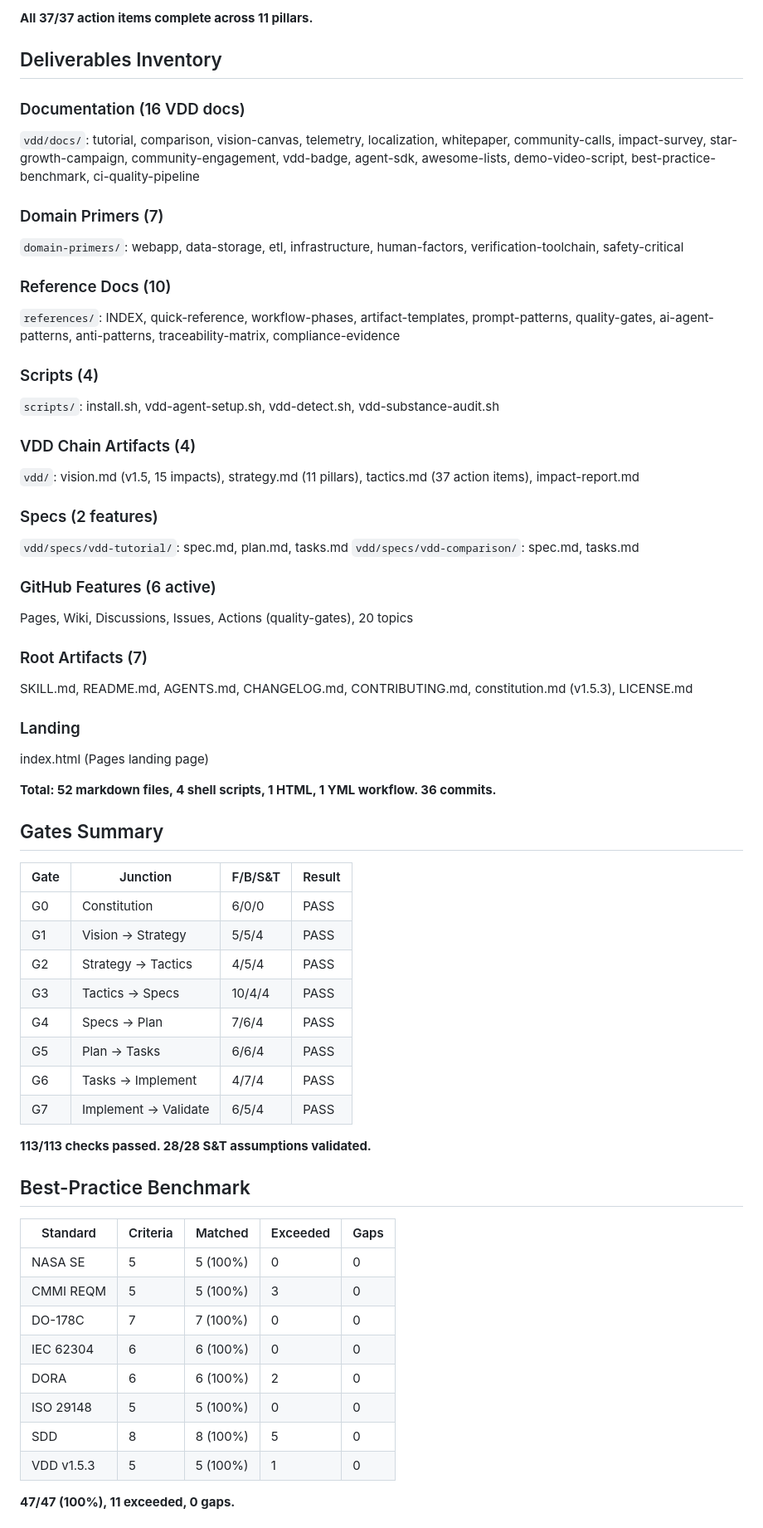
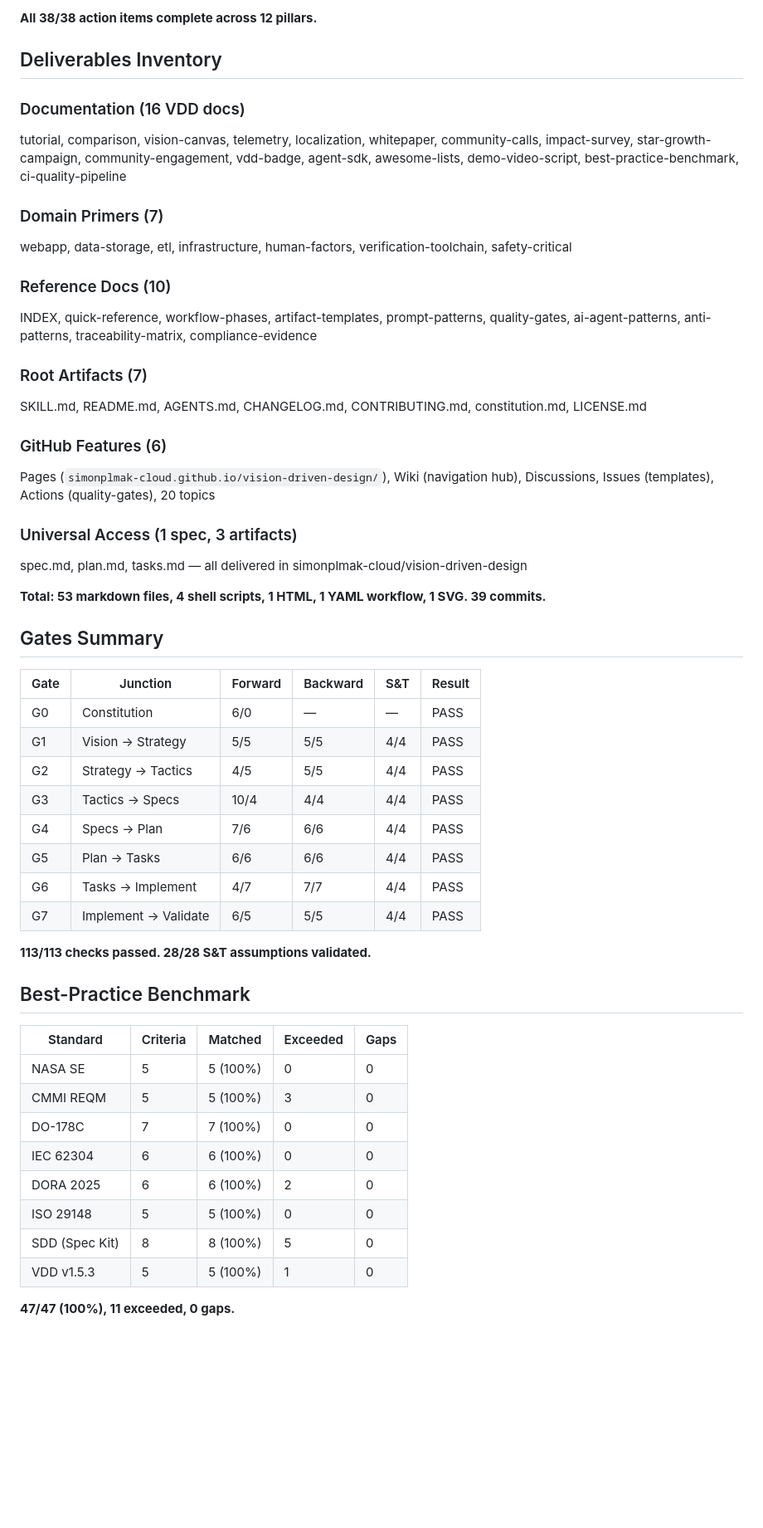
Before and after one commit to simonplmak-cloud/vision-driven-design, a Markdown page: vdd/impact-report.md, the part around one of its changes. Shown at 83% size. Drawn GitHub-style; blank space fills up the shorter version.

```diff
--- a/vdd/impact-report.md
+++ b/vdd/impact-report.md
@@ -46,50 +47,40 @@ Date: 2026-08-10 | Status: **COMPLETE** | Release: v1.5.3
 
-**All 37/37 action items complete across 11 pillars.**
+**All 38/38 action items complete across 12 pillars.**
 
 ## Deliverables Inventory
 
 ### Documentation (16 VDD docs)
-`vdd/docs/`: tutorial, comparison, vision-canvas, telemetry, localization, whitepaper, community-calls, impact-survey, star-growth-campaign, community-engagement, vdd-badge, agent-sdk, awesome-lists, demo-video-script, best-practice-benchmark, ci-quality-pipeline
+tutorial, comparison, vision-canvas, telemetry, localization, whitepaper, community-calls, impact-survey, star-growth-campaign, community-engagement, vdd-badge, agent-sdk, awesome-lists, demo-video-script, best-practice-benchmark, ci-quality-pipeline
 
 ### Domain Primers (7)
-`domain-primers/`: webapp, data-storage, etl, infrastructure, human-factors, verification-toolchain, safety-critical
+webapp, data-storage, etl, infrastructure, human-factors, verification-toolchain, safety-critical
 
 ### Reference Docs (10)
-`references/`: INDEX, quick-reference, workflow-phases, artifact-templates, prompt-patterns, quality-gates, ai-agent-patterns, anti-patterns, traceability-matrix, compliance-evidence
-
-### Scripts (4)
-`scripts/`: install.sh, vdd-agent-setup.sh, vdd-detect.sh, vdd-substance-audit.sh
-
-### VDD Chain Artifacts (4)
-`vdd/`: vision.md (v1.5, 15 impacts), strategy.md (11 pillars), tactics.md (37 action items), impact-report.md
-
-### Specs (2 features)
-`vdd/specs/vdd-tutorial/`: spec.md, plan.md, tasks.md
-`vdd/specs/vdd-comparison/`: spec.md, tasks.md
-
-### GitHub Features (6 active)
-Pages, Wiki, Discussions, Issues, Actions (quality-gates), 20 topics
+INDEX, quick-reference, workflow-phases, artifact-templates, prompt-patterns, quality-gates, ai-agent-patterns, anti-patterns, traceability-matrix, compliance-evidence
 
 ### Root Artifacts (7)
-SKILL.md, README.md, AGENTS.md, CHANGELOG.md, CONTRIBUTING.md, constitution.md (v1.5.3), LICENSE.md
+SKILL.md, README.md, AGENTS.md, CHANGELOG.md, CONTRIBUTING.md, constitution.md, LICENSE.md
 
-### Landing
-index.html (Pages landing page)
+### GitHub Features (6)
+Pages (`simonplmak-cloud.github.io/vision-driven-design/`), Wiki (navigation hub), Discussions, Issues (templates), Actions (quality-gates), 20 topics
 
-**Total: 52 markdown files, 4 shell scripts, 1 HTML, 1 YML workflow. 36 commits.**
+### Universal Access (1 spec, 3 artifacts)
+spec.md, plan.md, tasks.md — all delivered in simonplmak-cloud/vision-driven-design
+
+**Total: 53 markdown files, 4 shell scripts, 1 HTML, 1 YAML workflow, 1 SVG. 39 commits.**
 
 ## Gates Summary
 
-| Gate | Junction | F/B/S&T | Result |
-|------|----------|---------|--------|
-| G0 | Constitution | 6/0/0 | PASS |
-| G1 | Vision → Strategy | 5/5/4 | PASS |
-| G2 | Strategy → Tactics | 4/5/4 | PASS |
-| G3 | Tactics → Specs | 10/4/4 | PASS |
-| G4 | Specs → Plan | 7/6/4 | PASS |
-| G5 | Plan → Tasks | 6/6/4 | PASS |
-| G6 | Tasks → Implement | 4/7/4 | PASS |
-| G7 | Implement → Validate | 6/5/4 | PASS |
+| Gate | Junction | Forward | Backward | S&T | Result |
+|------|----------|---------|----------|-----|--------|
+| G0 | Constitution | 6/0 | — | — | PASS |
+| G1 | Vision → Strategy | 5/5 | 5/5 | 4/4 | PASS |
+| G2 | Strategy → Tactics | 4/5 | 5/5 | 4/4 | PASS |
+| G3 | Tactics → Specs | 10/4 | 4/4 | 4/4 | PASS |
+| G4 | Specs → Plan | 7/6 | 6/6 | 4/4 | PASS |
+| G5 | Plan → Tasks | 6/6 | 6/6 | 4/4 | PASS |
+| G6 | Tasks → Implement | 4/7 | 7/7 | 4/4 | PASS |
+| G7 | Implement → Validate | 6/5 | 5/5 | 4/4 | PASS |
 
 **113/113 checks passed. 28/28 S&T assumptions validated.**
 
@@ -101,9 +92,9 @@ index.html (Pages landing page)
 | CMMI REQM | 5 | 5 (100%) | 3 | 0 |
 | DO-178C | 7 | 7 (100%) | 0 | 0 |
 | IEC 62304 | 6 | 6 (100%) | 0 | 0 |
-| DORA | 6 | 6 (100%) | 2 | 0 |
+| DORA 2025 | 6 | 6 (100%) | 2 | 0 |
 | ISO 29148 | 5 | 5 (100%) | 0 | 0 |
-| SDD | 8 | 8 (100%) | 5 | 0 |
+| SDD (Spec Kit) | 8 | 8 (100%) | 5 | 0 |
 | VDD v1.5.3 | 5 | 5 (100%) | 1 | 0 |
 
 **47/47 (100%), 11 exceeded, 0 gaps.**
```
Also changed, not shown: other parts of vdd/impact-report.md (+48 -47 lines).
